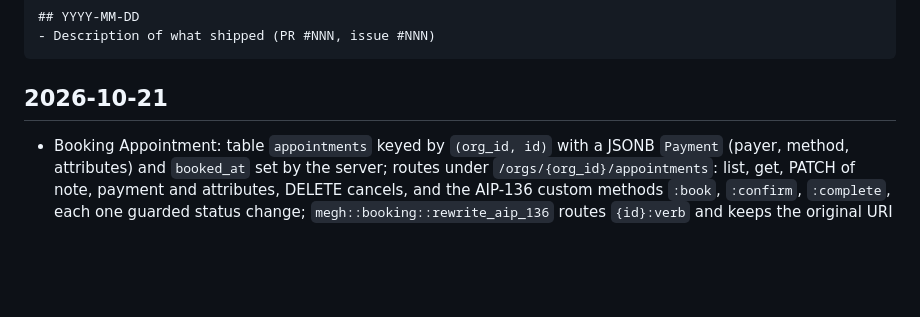
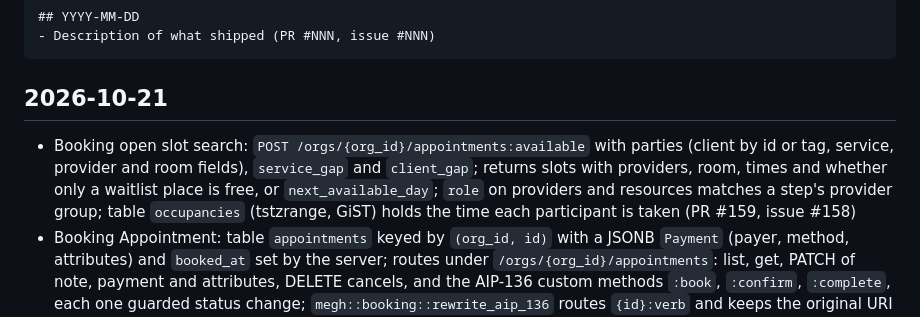
Before and after one commit to azuiktech/megh-rs, a Markdown page: CHANGELOG.md, the part around the change. GitHub-like rendering; blank space fills up the shorter version.

Commit message:
docs: changelog entry (PR #159)

````diff
--- a/CHANGELOG.md
+++ b/CHANGELOG.md
@@ -10,6 +10,7 @@ Format:
 ```
 
 ## 2026-10-21
+- Booking open slot search: `POST /orgs/{org_id}/appointments:available` with parties (client by id or tag, service, provider and room fields), `service_gap` and `client_gap`; returns slots with providers, room, times and whether only a waitlist place is free, or `next_available_day`; `role` on providers and resources matches a step's provider group; table `occupancies` (tstzrange, GiST) holds the time each participant is taken (PR #159, issue #158)
 - Booking Appointment: table `appointments` keyed by `(org_id, id)` with a JSONB `Payment` (payer, method, attributes) and `booked_at` set by the server; routes under `/orgs/{org_id}/appointments`: list, get, PATCH of note, payment and attributes, DELETE cancels, and the AIP-136 custom methods `:book`, `:confirm`, `:complete`, each one guarded status change; `megh::booking::rewrite_aip_136` routes `{id}:verb` and keeps the original URI for the authorizer; no create route until booking (PR #157, issue #156)
 
 ## 2026-10-20
````
